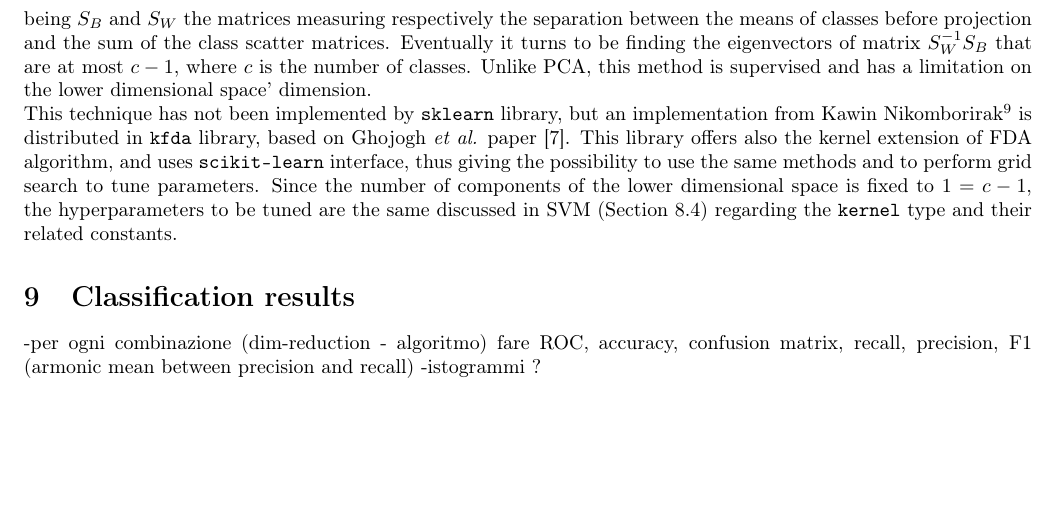
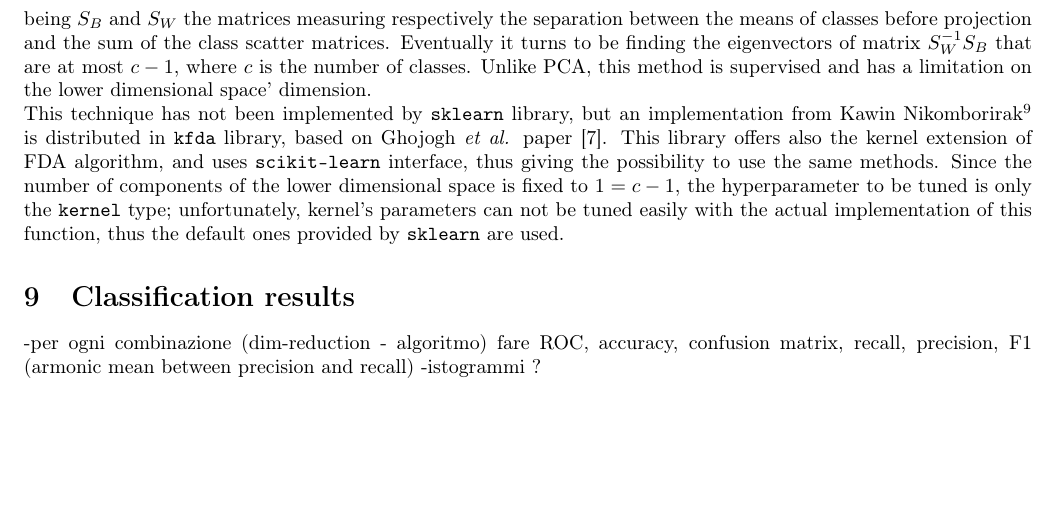
Before and after one commit to angelicaurba/South-German-Credit-Dataset, a LaTeX document (report/tesina.tex): part of page 17 of 18, cut so that both start at the same text. Compiled offline with pdfLaTeX.

Commit message:
fix report for kfda

```diff
--- a/report/tesina.tex
+++ b/report/tesina.tex
@@ -387,8 +387,7 @@ sorting=ynt
 	\end{equation}
 	being $S_B$ and $S_W$ the matrices measuring respectively the separation between the means of classes before projection and the sum of the class scatter matrices. Eventually it turns to be finding the eigenvectors of matrix $S_W^{-1}S_B$ that are at most $c-1$, where $c$ is the number of classes.
 	Unlike PCA, this method is supervised and has a limitation on the lower dimensional space' dimension.
-	\\ This technique has not been implemented by \texttt{sklearn} library, but an implementation from Kawin Nikomborirak\footnote{documentation at: \url{https://pypi.org/project/kfda/}} is distributed in \texttt{kfda} library, based on Ghojogh \emph{et al.} paper \cite{ghojogh2019fisher}. This library offers also the kernel extension of FDA algorithm, and uses \texttt{scikit-learn} interface, thus giving the possibility to use the same methods and to perform grid search to tune parameters. Since the number of components of the lower dimensional space is fixed to $1 = c-1$, the hyperparameters to be tuned are the same discussed in SVM (Section \ref{svm}) regarding the \texttt{kernel} type and their related constants.
-	% TODO controlla che gli argomenti dei kernel li posso mettere comodamente nel grid search
+	\\ This technique has not been implemented by \texttt{sklearn} library, but an implementation from Kawin Nikomborirak\footnote{documentation at: \url{https://pypi.org/project/kfda/}} is distributed in \texttt{kfda} library, based on Ghojogh \emph{et al.} paper \cite{ghojogh2019fisher}. This library offers also the kernel extension of FDA algorithm, and uses \texttt{scikit-learn} interface, thus giving the possibility to use the same methods. Since the number of components of the lower dimensional space is fixed to $1 = c-1$, the hyperparameter to be tuned is only the \texttt{kernel} type; unfortunately, kernel's parameters can not be tuned easily with the actual implementation of this function, thus the default ones provided by \texttt{sklearn} are used.
 
 	\section{Classification results}
 	-per ogni combinazione (dim-reduction - algoritmo) fare ROC, accuracy, confusion matrix, recall, precision, F1 (armonic mean between precision and recall)
```
Also changed, not shown: report/tesina.pdf.
